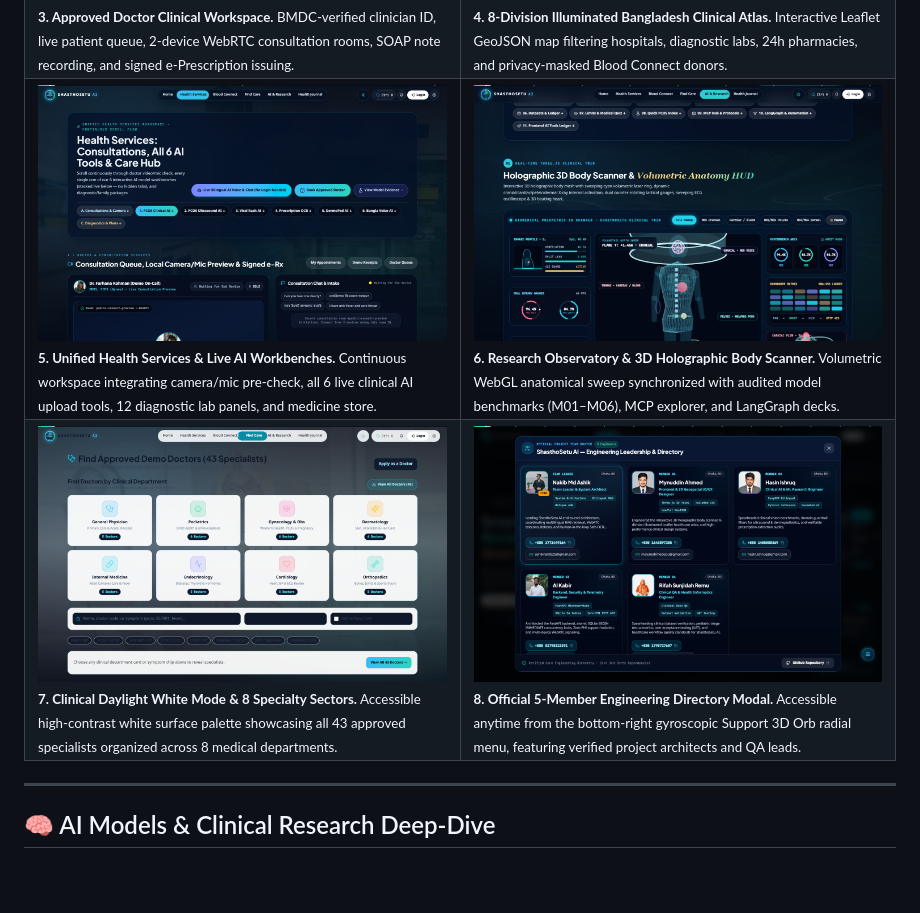
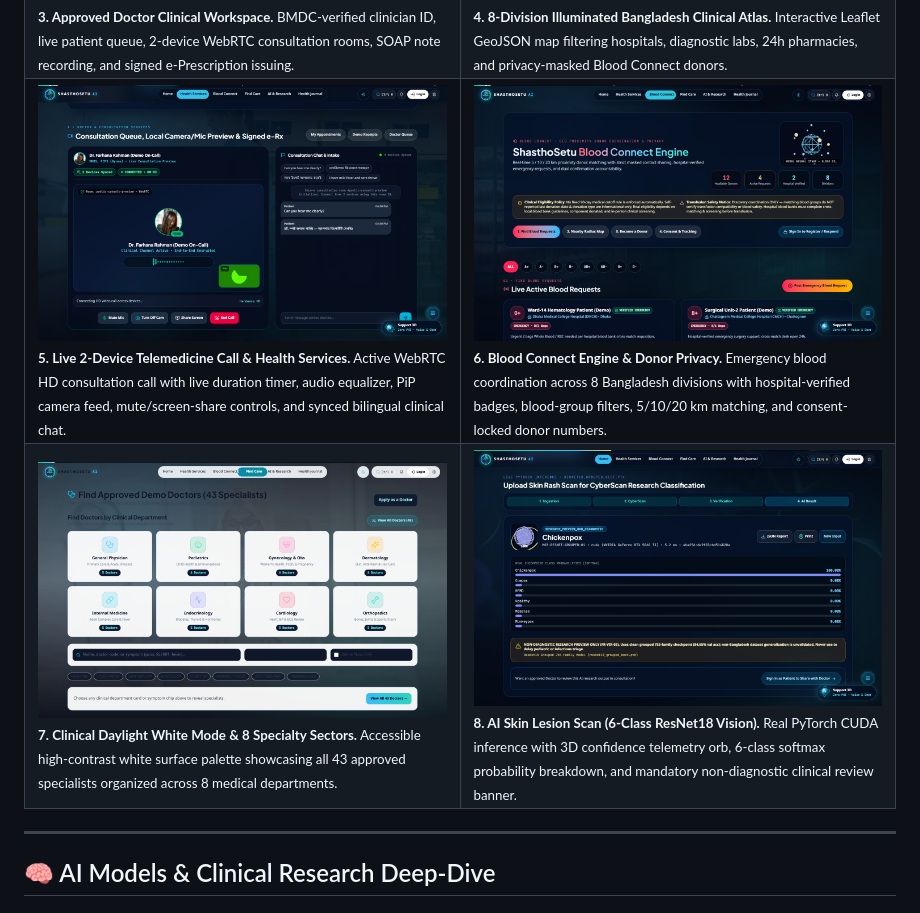
Before and after one commit to ashik123-a1/ShasthoSetu-AI, a Markdown page: README.md, the part around one of its changes. Drawn GitHub-style; pictures changed too: docs/readme/06_health_services_ai.png, docs/readme/07_blood_connect_engine.png (added), docs/readme/07_research_mcp_hub.png (deleted); blank space fills up the shorter version.

Commit message:
docs(readme): upgrade animated preloader-to-website SVG banner and live call, Blood Connect, and skin scan screenshots

```diff
--- a/README.md
+++ b/README.md
@@ -110,12 +110,12 @@ Every screenshot below was freshly captured (`1440×900`) from the live running
   </tr>
   <tr>
     <td width="50%">
-      <img src="docs/readme/06_health_services_ai.png" alt="Health Services Hub & Live Consultation Queue"/>
-      <br/><sub><b>5. Unified Health Services &amp; Live AI Workbenches.</b> Continuous workspace integrating camera/mic pre-check, all 6 live clinical AI upload tools, 12 diagnostic lab panels, and medicine store.</sub>
+      <img src="docs/readme/06_health_services_ai.png" alt="Live 2-Device Telemedicine Consultation Call & Bilingual Chat"/>
+      <br/><sub><b>5. Live 2-Device Telemedicine Call &amp; Health Services.</b> Active WebRTC HD consultation call with live duration timer, audio equalizer, PiP camera feed, mute/screen-share controls, and synced bilingual clinical chat.</sub>
     </td>
     <td width="50%">
-      <img src="docs/readme/07_research_mcp_hub.png" alt="3D Holographic Body Scanner & Research Observatory"/>
-      <br/><sub><b>6. Research Observatory &amp; 3D Holographic Body Scanner.</b> Volumetric WebGL anatomical sweep synchronized with audited model benchmarks (M01–M06), MCP explorer, and LangGraph decks.</sub>
+      <img src="docs/readme/07_blood_connect_engine.png" alt="ShasthoSetu Blood Connect Engine & Geo-Proximity Donor Matching"/>
+      <br/><sub><b>6. Blood Connect Engine &amp; Donor Privacy.</b> Emergency blood coordination across 8 Bangladesh divisions with hospital-verified badges, blood-group filters, 5/10/20 km matching, and consent-locked donor numbers.</sub>
     </td>
   </tr>
   <tr>
@@ -124,8 +124,8 @@ Every screenshot below was freshly captured (`1440×900`) from the live running
       <br/><sub><b>7. Clinical Daylight White Mode &amp; 8 Specialty Sectors.</b> Accessible high-contrast white surface palette showcasing all 43 approved specialists organized across 8 medical departments.</sub>
     </td>
     <td width="50%">
-      <img src="docs/readme/09_team_5_members.png" alt="Official 5-Member Engineering Team Directory Modal"/>
-      <br/><sub><b>8. Official 5-Member Engineering Directory Modal.</b> Accessible anytime from the bottom-right gyroscopic Support 3D Orb radial menu, featuring verified project architects and QA leads.</sub>
+      <img src="docs/readme/09_skin_scan_dermoped.png" alt="Live AI Skin Lesion Scan & Leak-Free 6-Class Vision Analysis"/>
+      <br/><sub><b>8. AI Skin Lesion Scan (6-Class ResNet18 Vision).</b> Real PyTorch CUDA inference with 3D confidence telemetry orb, 6-class softmax probability breakdown, and mandatory non-diagnostic clinical review banner.</sub>
     </td>
   </tr>
 </table>
```
Also changed, not shown: other parts of README.md (+1 -1 lines), 1 other file.
